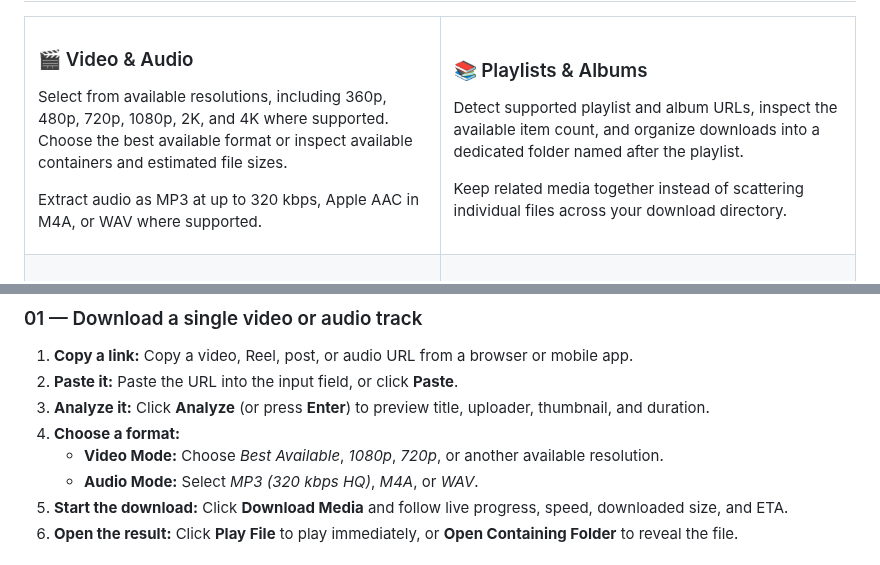
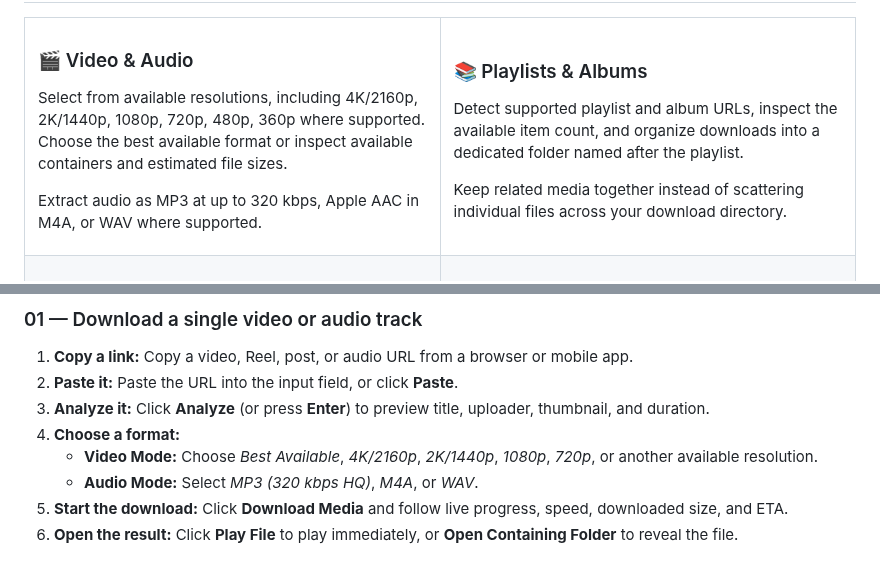
Before and after one commit to Amlan-Sarkar/Droply, a Markdown page: README.md, 2 parts joined by grey strips. Drawn GitHub-style.

Commit message:
Update resolution options in README

```diff
--- a/README.md
+++ b/README.md
@@ -47,7 +47,7 @@ Droply brings media extraction, quality selection, download management, and file
 
 ### 🎬 Video & Audio
 
-Select from available resolutions, including 360p, 480p, 720p, 1080p, 2K, and 4K where supported. Choose the best available format or inspect available containers and estimated file sizes.
+Select from available resolutions, including 4K/2160p, 2K/1440p, 1080p, 720p, 480p, 360p where supported. Choose the best available format or inspect available containers and estimated file sizes.
 
 Extract audio as MP3 at up to 320 kbps, Apple AAC in M4A, or WAV where supported.
 
@@ -213,7 +213,7 @@ Droply uses yt-dlp to extract supported media across 1,000+ sites. Actual compat
 2. **Paste it:** Paste the URL into the input field, or click **Paste**.
 3. **Analyze it:** Click **Analyze** (or press **Enter**) to preview title, uploader, thumbnail, and duration.
 4. **Choose a format:**
-   - **Video Mode:** Choose *Best Available*, *1080p*, *720p*, or another available resolution.
+   - **Video Mode:** Choose *Best Available*, *4K/2160p*, *2K/1440p*, *1080p*, *720p*, or another available resolution.
    - **Audio Mode:** Select *MP3 (320 kbps HQ)*, *M4A*, or *WAV*.
 5. **Start the download:** Click **Download Media** and follow live progress, speed, downloaded size, and ETA.
 6. **Open the result:** Click **Play File** to play immediately, or **Open Containing Folder** to reveal the file.
```
Also changed, not shown: other parts of README.md (+1 -1 lines).
